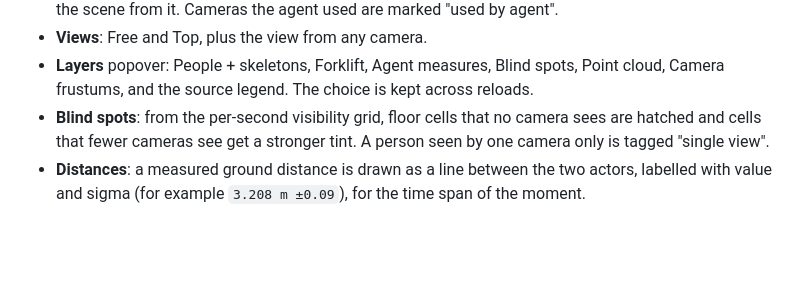
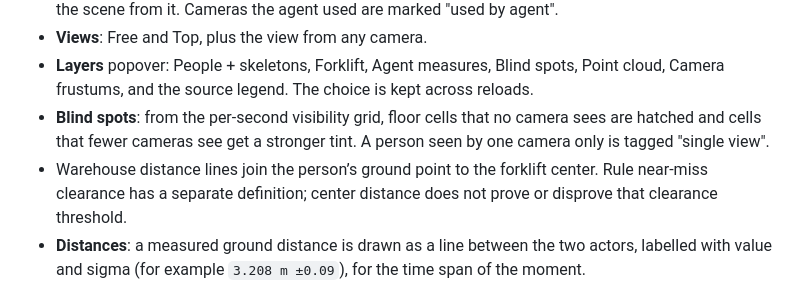
Before and after one commit to Paradox07127/Spatial-Video-Agent, a Markdown page: README.md, the part around the change. Drawn GitHub-style; blank space fills up the shorter version.

Commit message:
docs: distinguish near-miss clearance from measured center distance

```diff
--- a/README.md
+++ b/README.md
@@ -39,6 +39,7 @@ Spatial Video Agent is an investigation workbench for multi-camera warehouse sur
 - **Views**: Free and Top, plus the view from any camera.
 - **Layers** popover: People + skeletons, Forklift, Agent measures, Blind spots, Point cloud, Camera frustums, and the source legend. The choice is kept across reloads.
 - **Blind spots**: from the per-second visibility grid, floor cells that no camera sees are hatched and cells that fewer cameras see get a stronger tint. A person seen by one camera only is tagged "single view".
+- Warehouse distance lines join the person’s ground point to the forklift center. Rule near-miss clearance has a separate definition; center distance does not prove or disprove that clearance threshold.
 - **Distances**: a measured ground distance is drawn as a line between the two actors, labelled with value and sigma (for example `3.208 m ±0.09`), for the time span of the moment.
 - **Explore | Answer** modes. Answer mode is the default; it keeps the cited actors at full strength, dims the rest, frames them, and docks the source frame of the camera the evidence was read from (with a **clip** button that plays from 2.5 s before). A focus chip names the evidence; its x returns to Explore.
 - **Worth a look** pins mark rule events of severity 2 or more; a click seeks to them.
```
Also changed, not shown: CONTRACT.md (+2 -0 lines).
